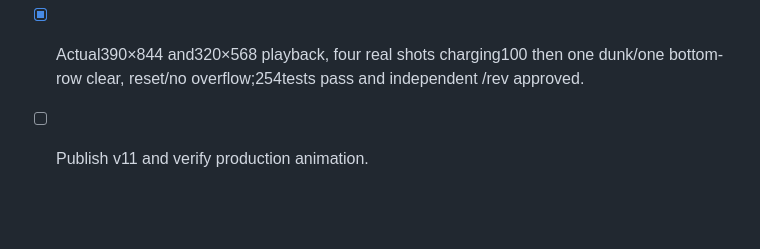
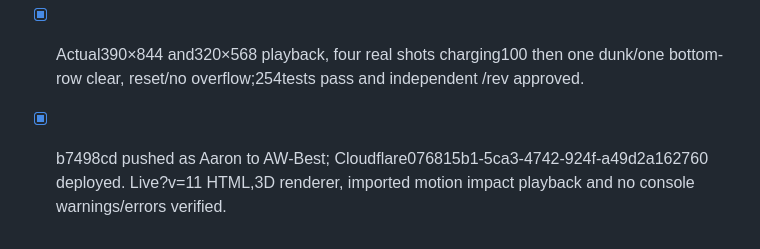
Before and after one commit to AW-Best/basketball-empire, a Markdown page: SPRINT-STATUS.md, the part around the change. GitHub-like rendering; blank space fills up the shorter version.

```diff
--- a/SPRINT-STATUS.md
+++ b/SPRINT-STATUS.md
@@ -476,4 +476,4 @@
 - [x] Acquire free CMU124_06 full-body layup; retarget and adapt rim contact into dunk, provenance/conditions/hash recorded.
 - [x] Test-first Acclaim parser, actual imported clip, return/ball/camera continuity, cold-load parallelism and dusk lighting.
 - [x] Actual390×844 and320×568 playback, four real shots charging100 then one dunk/one bottom-row clear, reset/no overflow;254tests pass and independent /rev approved.
-- [ ] Publish v11 and verify production animation.
+- [x] b7498cd pushed as Aaron to AW-Best; Cloudflare076815b1-5ca3-4742-924f-a49d2a162760 deployed. Live?v=11 HTML,3D renderer, imported motion impact playback and no console warnings/errors verified.
```
Also changed, not shown: docs/sprints/bubble-court-motion-asset.md (+3 -0 lines).
